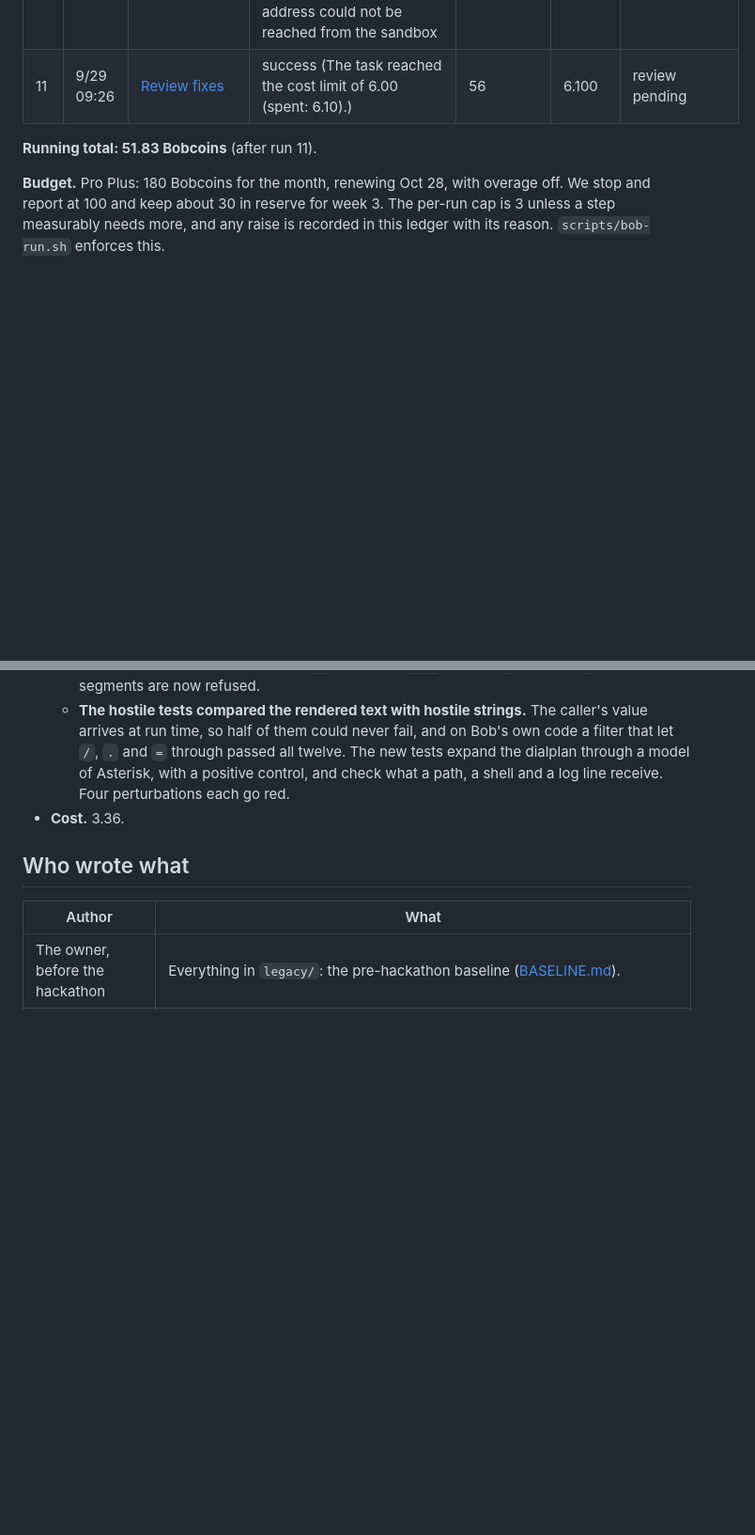
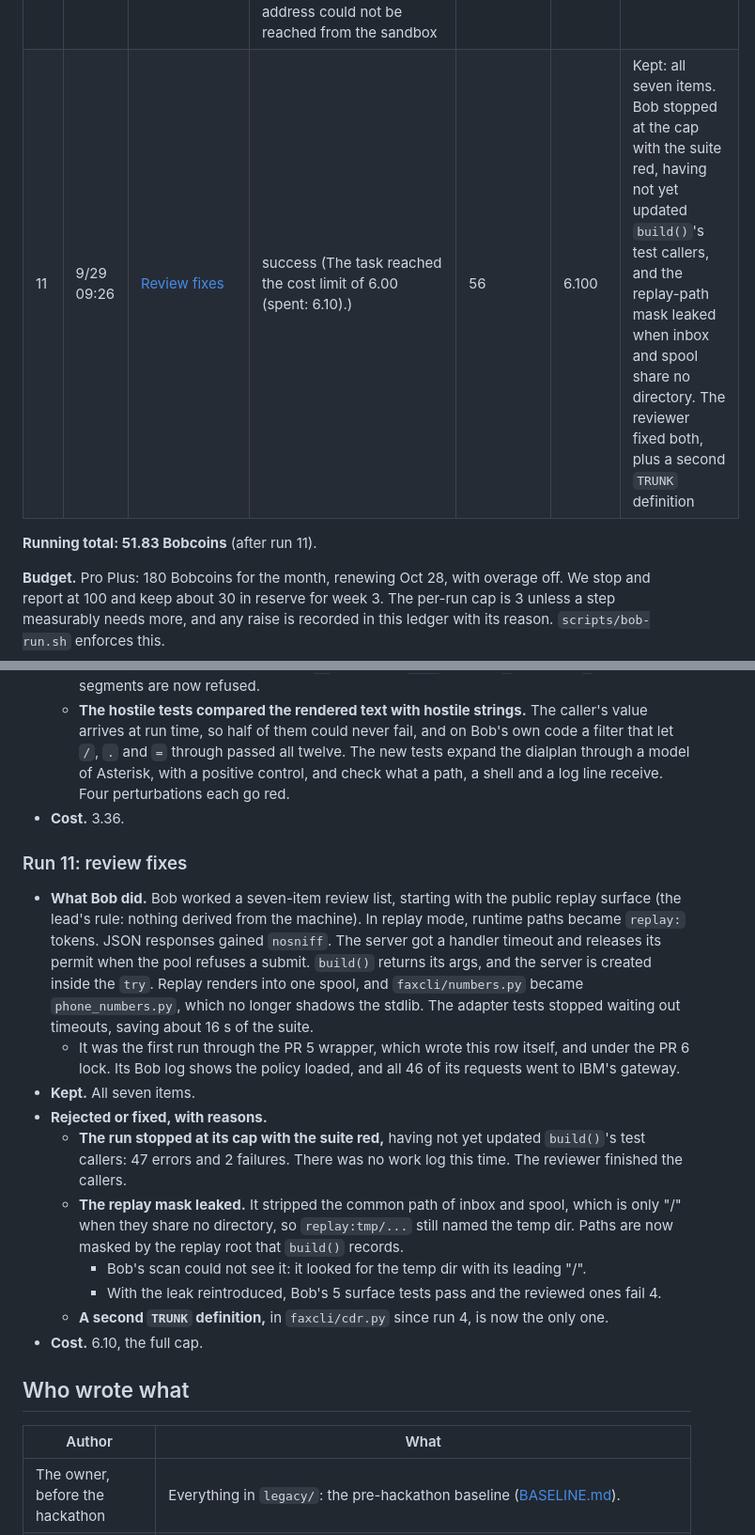
Before and after one commit to jphein/fax-console, a Markdown page: docs/bob-usage.md, 2 parts joined by grey strips. Shown at 94% size. Rendered like a GitHub page; blank space fills up the shorter version.

Commit message:
docs(bob-usage): run 11's review, timeline and notes
Co-Authored-By: Claude Opus 5.5 <noreply@anthropic.com>

```diff
--- a/docs/bob-usage.md
+++ b/docs/bob-usage.md
@@ -123,7 +124,7 @@ Costs are Bob Shell's `session_costs`, the Bobcoin figure; the wrapper fills the
 | 10 | 9/29 01:26 | [The inbound dialplan](bob-runs/10-inbound.prompt.md) | `faxcli/inbound.py` (`render_dialplan`, `render_hook`), `fax inbound --render`; 56 tests; a work log ([worklog](bob-runs/10-inbound.worklog.md)) | 42 | 3.362 | Kept. Bob found the legacy design's caller-ID injection (into `System()` and a file path) unaided and wrapped it in `FILTER()`. Review: the filter admitted `-` (argument injection into the notify program), the log line used the raw value, the hook's spool check passed `..`, and the hostile tests could not fail on the real risk. All fixed |
 | – | 9/29 01:35 | Gateway-pin controls | Tiny sandboxed runs testing whether `--gateway-url` beats a redirect: an outside env var is dropped by the sandbox (both answered "ok"); a planted `settings.gatewayUrl` breaks the run, with the flag or without | 3 answered, 2 failed | 0.065 | The flag was not proven; the fix is PR 5's environment pin |
 | – | 9/29 09:00 | PR 6 policy control | In a throwaway clone of the PR 6 branch: (i) the policy, nothing planted: "ok"; (ii-b) a planted `settings.gatewayUrl`, no policy: "Request Failed"; (ii-a) the plant and the policy: "ok". The planted address could not be reached from the sandbox | 3 | 0.044 | The discriminating pair that PR 6's merge rests on |
-| 11 | 9/29 09:26 | [Review fixes](bob-runs/11-review-fixes.prompt.md) | success (The task reached the cost limit of 6.00 (spent: 6.10).) | 56 | 6.100 | review pending |
+| 11 | 9/29 09:26 | [Review fixes](bob-runs/11-review-fixes.prompt.md) | success (The task reached the cost limit of 6.00 (spent: 6.10).) | 56 | 6.100 | Kept: all seven items. Bob stopped at the cap with the suite red, having not yet updated `build()`'s test callers, and the replay-path mask leaked when inbox and spool share no directory. The reviewer fixed both, plus a second `TRUNK` definition |
 
 **Running total: 51.83 Bobcoins** (after run 11).
 
@@ -395,6 +396,27 @@ capped at the sum of their plan caps (6 + 4). That is under the 15 that needs th
     red.
 - **Cost.** 3.36.
 
+### Run 11: review fixes
+- **What Bob did.** Bob worked a seven-item review list, starting with the public replay surface (the lead's
+  rule: nothing derived from the machine). In replay mode, runtime paths became `replay:` tokens. JSON
+  responses gained `nosniff`. The server got a handler timeout and releases its permit when the pool refuses
+  a submit. `build()` returns its args, and the server is created inside the `try`. Replay renders into one
+  spool, and `faxcli/numbers.py` became `phone_numbers.py`, which no longer shadows the stdlib. The adapter
+  tests stopped waiting out timeouts, saving about 16 s of the suite.
+  - It was the first run through the PR 5 wrapper, which wrote this row itself, and under the PR 6 lock.
+    Its Bob log shows the policy loaded, and all 46 of its requests went to IBM's gateway.
+- **Kept.** All seven items.
+- **Rejected or fixed, with reasons.**
+  - **The run stopped at its cap with the suite red,** having not yet updated `build()`'s test callers:
+    47 errors and 2 failures. There was no work log this time. The reviewer finished the callers.
+  - **The replay mask leaked.** It stripped the common path of inbox and spool, which is only "/" when
+    they share no directory, so `replay:tmp/...` still named the temp dir. Paths are now masked by the
+    replay root that `build()` records.
+    - Bob's scan could not see it: it looked for the temp dir with its leading "/".
+    - With the leak reintroduced, Bob's 5 surface tests pass and the reviewed ones fail 4.
+  - **A second `TRUNK` definition,** in `faxcli/cdr.py` since run 4, is now the only one.
+- **Cost.** 6.10, the full cap.
+
 ## Who wrote what
 | Author | What |
 |---|---|
```
Also changed, not shown: other parts of docs/bob-usage.md (+1 -0 lines).
